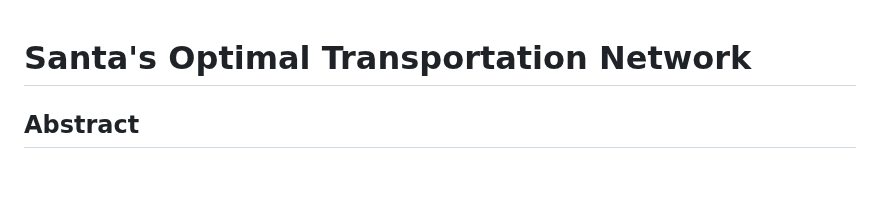
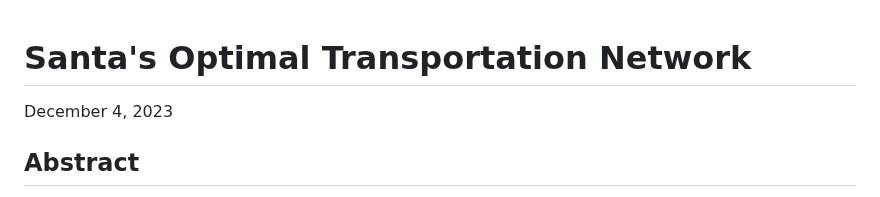
Before and after one commit to mandrecut/santa_net, a Markdown page: README.md, the part around the change. Rendered like a GitHub page; blank space fills up the shorter version.

```diff
--- a/README.md
+++ b/README.md
@@ -1,4 +1,6 @@
 # Santa's Optimal Transportation Network
+
+December 4, 2023
 
 ## Abstract
 We discuss the problem of computing Santa's optimal transportation network.
```
